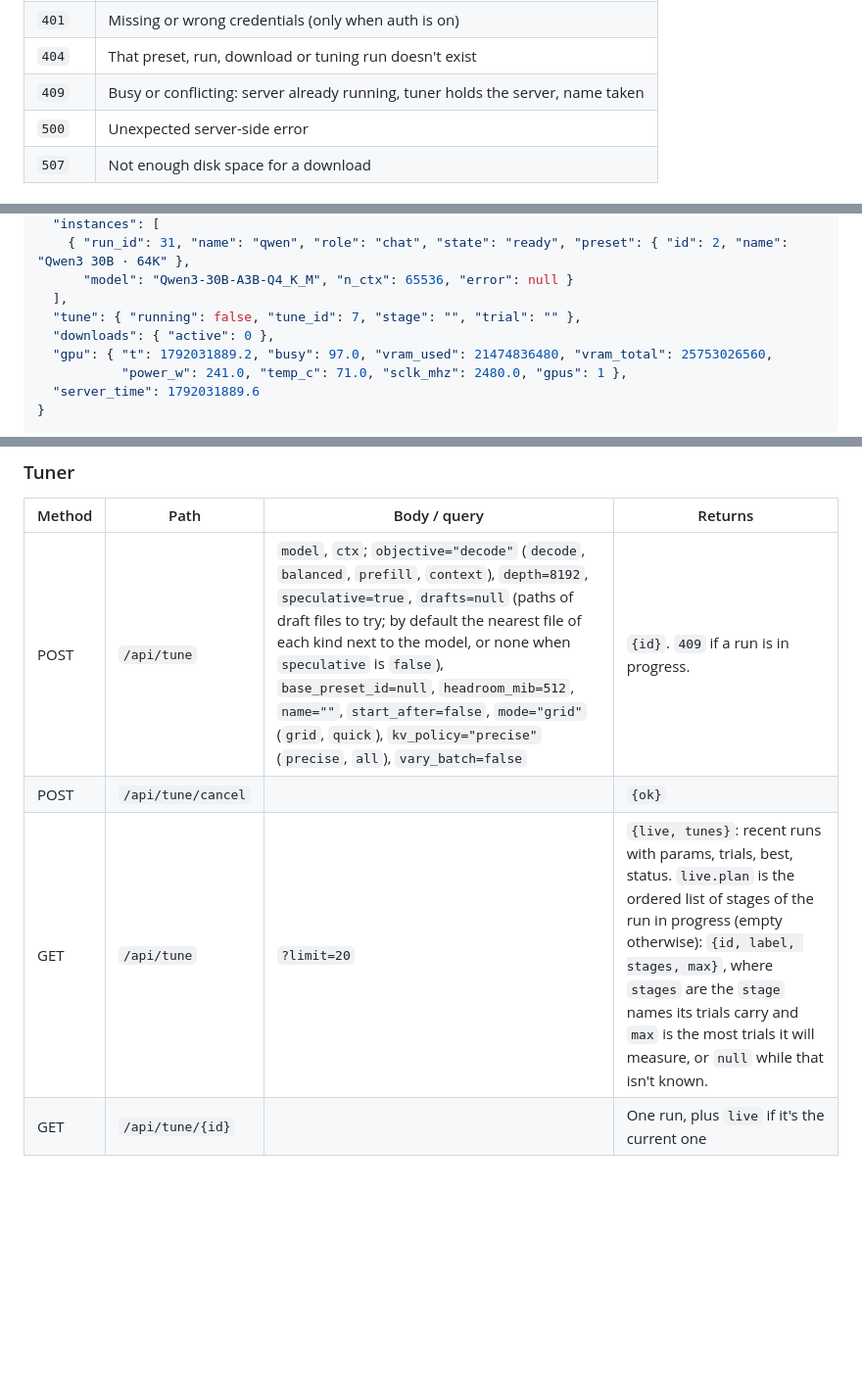
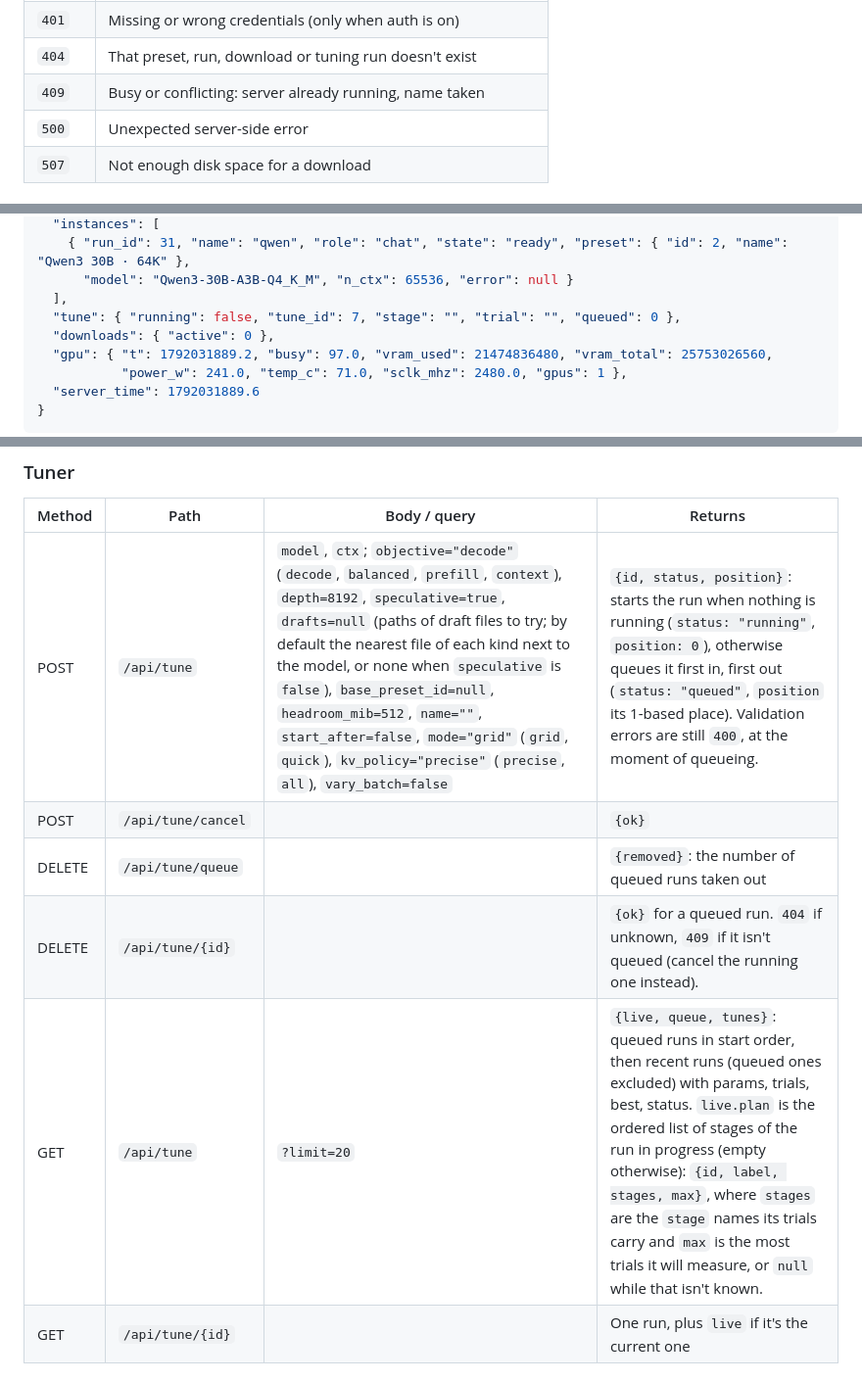
Before and after one commit to woodfordays/kiln, a Markdown page: docs/API.md, 3 parts joined by grey strips. Shown at 98% size. GitHub-like rendering; blank space fills up the shorter version.

```diff
--- a/docs/API.md
+++ b/docs/API.md
@@ -41,7 +41,7 @@ own API behind Kiln's recording proxy and is not covered here, except for the
 | `400` | Bad input: missing field, unknown option, model file not found |
 | `401` | Missing or wrong credentials (only when auth is on) |
 | `404` | That preset, run, download or tuning run doesn't exist |
-| `409` | Busy or conflicting: server already running, tuner holds the server, name taken |
+| `409` | Busy or conflicting: server already running, name taken |
 | `500` | Unexpected server-side error |
 | `507` | Not enough disk space for a download |
 
@@ -127,7 +127,7 @@ or call it once and then follow [live events](#live-events).
     { "run_id": 31, "name": "qwen", "role": "chat", "state": "ready", "preset": { "id": 2, "name": "Qwen3 30B · 64K" },
       "model": "Qwen3-30B-A3B-Q4_K_M", "n_ctx": 65536, "error": null }
   ],
-  "tune": { "running": false, "tune_id": 7, "stage": "", "trial": "" },
+  "tune": { "running": false, "tune_id": 7, "stage": "", "trial": "", "queued": 0 },
   "downloads": { "active": 0 },
   "gpu": { "t": 1792031889.2, "busy": 97.0, "vram_used": 21474836480, "vram_total": 25753026560,
            "power_w": 241.0, "temp_c": 71.0, "sclk_mhz": 2480.0, "gpus": 1 },
@@ -521,9 +521,11 @@ with `enabled: false` stays in the preset but isn't passed to llama-server. Flag
 
 | Method | Path | Body / query | Returns |
 |---|---|---|---|
-| POST | `/api/tune` | `model`, `ctx`; `objective="decode"` (`decode`, `balanced`, `prefill`, `context`), `depth=8192`, `speculative=true`, `drafts=null` (paths of draft files to try; by default the nearest file of each kind next to the model, or none when `speculative` is `false`), `base_preset_id=null`, `headroom_mib=512`, `name=""`, `start_after=false`, `mode="grid"` (`grid`, `quick`), `kv_policy="precise"` (`precise`, `all`), `vary_batch=false` | `{id}`. `409` if a run is in progress. |
+| POST | `/api/tune` | `model`, `ctx`; `objective="decode"` (`decode`, `balanced`, `prefill`, `context`), `depth=8192`, `speculative=true`, `drafts=null` (paths of draft files to try; by default the nearest file of each kind next to the model, or none when `speculative` is `false`), `base_preset_id=null`, `headroom_mib=512`, `name=""`, `start_after=false`, `mode="grid"` (`grid`, `quick`), `kv_policy="precise"` (`precise`, `all`), `vary_batch=false` | `{id, status, position}`: starts the run when nothing is running (`status: "running"`, `position: 0`), otherwise queues it first in, first out (`status: "queued"`, `position` its 1-based place). Validation errors are still `400`, at the moment of queueing. |
 | POST | `/api/tune/cancel` | | `{ok}` |
-| GET | `/api/tune` | `?limit=20` | `{live, tunes}`: recent runs with params, trials, best, status. `live.plan` is the ordered list of stages of the run in progress (empty otherwise): `{id, label, stages, max}`, where `stages` are the `stage` names its trials carry and `max` is the most trials it will measure, or `null` while that isn't known. |
+| DELETE | `/api/tune/queue` | | `{removed}`: the number of queued runs taken out |
+| DELETE | `/api/tune/{id}` | | `{ok}` for a queued run. `404` if unknown, `409` if it isn't queued (cancel the running one instead). |
+| GET | `/api/tune` | `?limit=20` | `{live, queue, tunes}`: queued runs in start order, then recent runs (queued ones excluded) with params, trials, best, status. `live.plan` is the ordered list of stages of the run in progress (empty otherwise): `{id, label, stages, max}`, where `stages` are the `stage` names its trials carry and `max` is the most trials it will measure, or `null` while that isn't known. |
 | GET | `/api/tune/{id}` | | One run, plus `live` if it's the current one |
 
 ### Stats and requests
```
Also changed, not shown: other parts of docs/API.md (+2 -2 lines), docs/GUIDE.md (+8 -1 lines).
